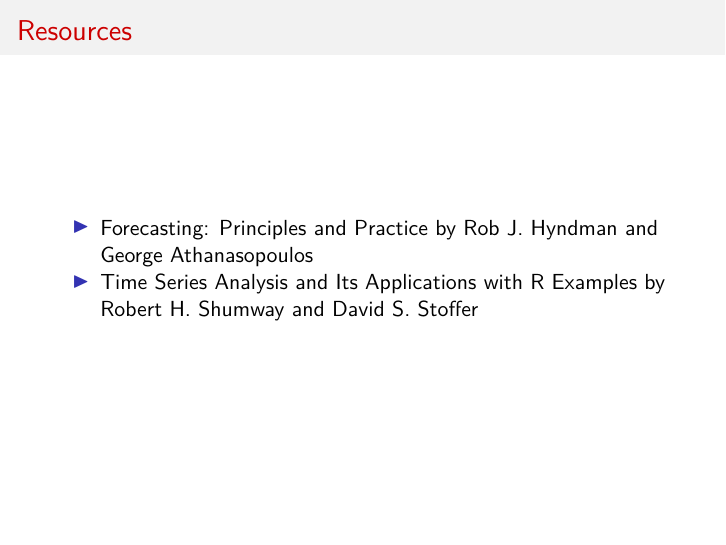
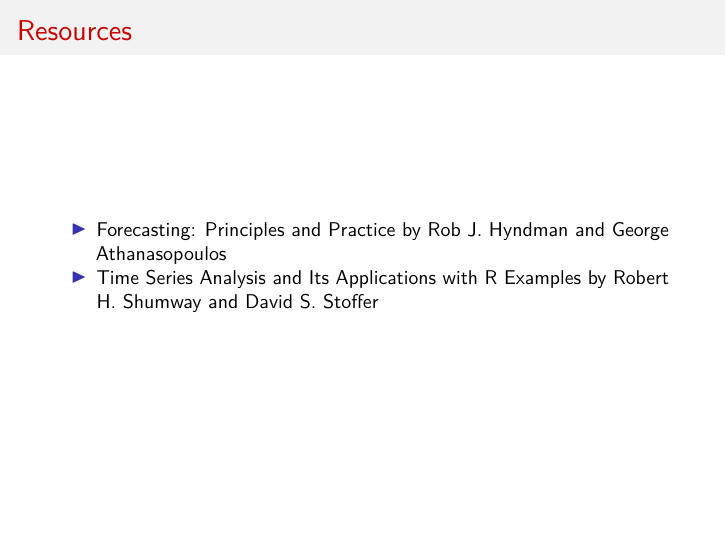
Before and after one commit to snooravi/meetups, an R Markdown document (time_series/20180815_finalpresentation.Rmd): page 2 of 33. The pictures show the output file time_series/20180815_finalpresentation.pdf that the author committed with the source.

Commit message:
changing font size

```diff
--- a/time_series/20180815_finalpresentation.Rmd
+++ b/time_series/20180815_finalpresentation.Rmd
@@ -3,6 +3,7 @@ title: 'Introduction to Time Series Analysis'
 subtitle: 'OC Data Driven Insights'
 author: "Eric Weber and Sarah Nooravi"
 date: '`r format(Sys.Date(), "%B %d, %Y")`'
+fontsize: 10pt
 output:
   beamer_presentation:
     colortheme: "beaver"
```
Also changed, not shown: time_series/20180815_finalpresentation.pdf, 1 other file.
